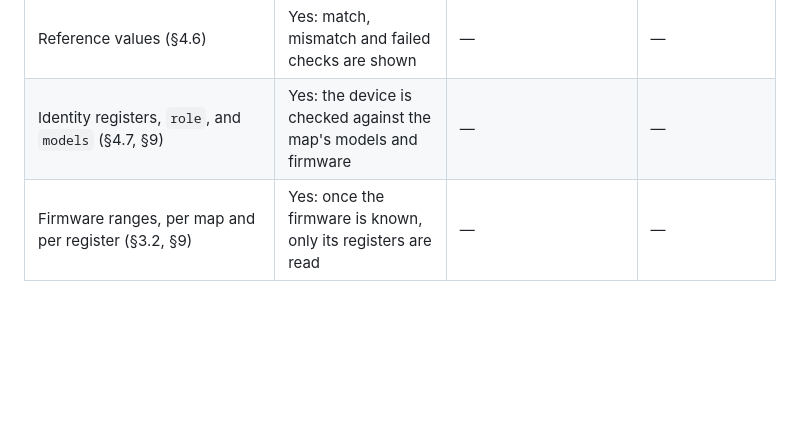
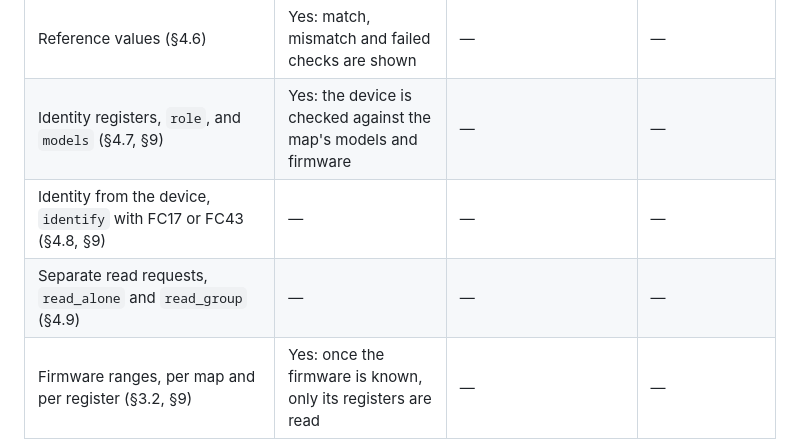
Before and after one commit to nobrega8/mbmap-library, a Markdown page: COMPATIBILITY.md, the part around the change. Drawn GitHub-style; blank space fills up the shorter version.

Commit message:
Add the identify block and the read_alone / read_group keys to the compatibility table

```diff
--- a/COMPATIBILITY.md
+++ b/COMPATIBILITY.md
@@ -30,6 +30,8 @@ Legend: **Yes** supported · **Kept** read and written back, not shown · **—*
 | Write limits, `write_min` and `write_max` (§4.5) | Yes: values outside them are refused before writing | — | — |
 | Reference values (§4.6) | Yes: match, mismatch and failed checks are shown | — | — |
 | Identity registers, `role`, and `models` (§4.7, §9) | Yes: the device is checked against the map's models and firmware | — | — |
+| Identity from the device, `identify` with FC17 or FC43 (§4.8, §9) | — | — | — |
+| Separate read requests, `read_alone` and `read_group` (§4.9) | — | — | — |
 | Firmware ranges, per map and per register (§3.2, §9) | Yes: once the firmware is known, only its registers are read | — | — |
 | `revision` and `revised` (§3.1) | Yes: shown with the map | — | — |
 | `source`, `sources`, `notes`, `comment` (§3.3, §2) | Kept | Notes and descriptions: included when a map is saved as TXT or RTF | — |
```
